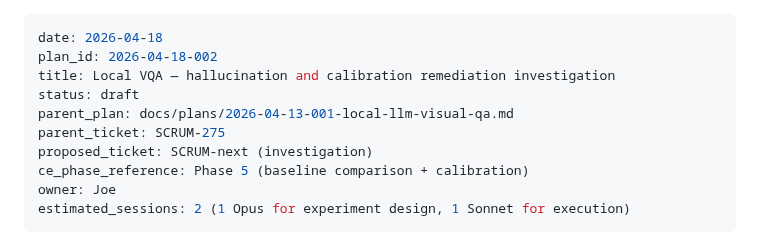
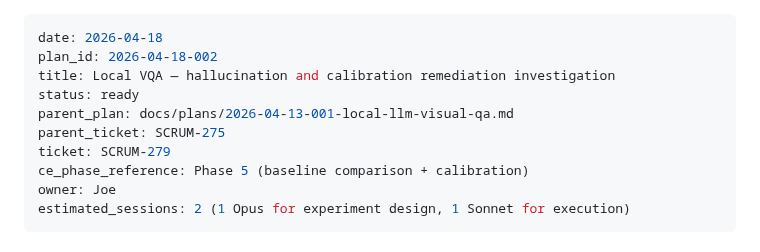
Before and after one commit to jlfowler1084/EbookAutomation, a Markdown page: docs/plans/2026-04-18-002-local-llm-visual-qa-calibration.md, the part around the change. Rendered like a GitHub page.

Commit message:
[SCRUM-279] docs: promote calibration plan from draft to ready
Plan was drafted during SCRUM-275 Phase 2 close as proposed_ticket:
SCRUM-next. Promoted to the real Jira ticket SCRUM-279 (Local VQA —
page-count hallucination P1 and grader leniency P2 remediation),
linked to SCRUM-275 via Relates.

Co-Authored-By: Claude Opus 4.7 (1M context) <noreply@anthropic.com>

```diff
--- a/docs/plans/2026-04-18-002-local-llm-visual-qa-calibration.md
+++ b/docs/plans/2026-04-18-002-local-llm-visual-qa-calibration.md
@@ -2,10 +2,10 @@
 date: 2026-04-18
 plan_id: 2026-04-18-002
 title: Local VQA — hallucination and calibration remediation investigation
-status: draft
+status: ready
 parent_plan: docs/plans/2026-04-13-001-local-llm-visual-qa.md
 parent_ticket: SCRUM-275
-proposed_ticket: SCRUM-next (investigation)
+ticket: SCRUM-279
 ce_phase_reference: Phase 5 (baseline comparison + calibration)
 owner: Joe
 estimated_sessions: 2 (1 Opus for experiment design, 1 Sonnet for execution)
```
